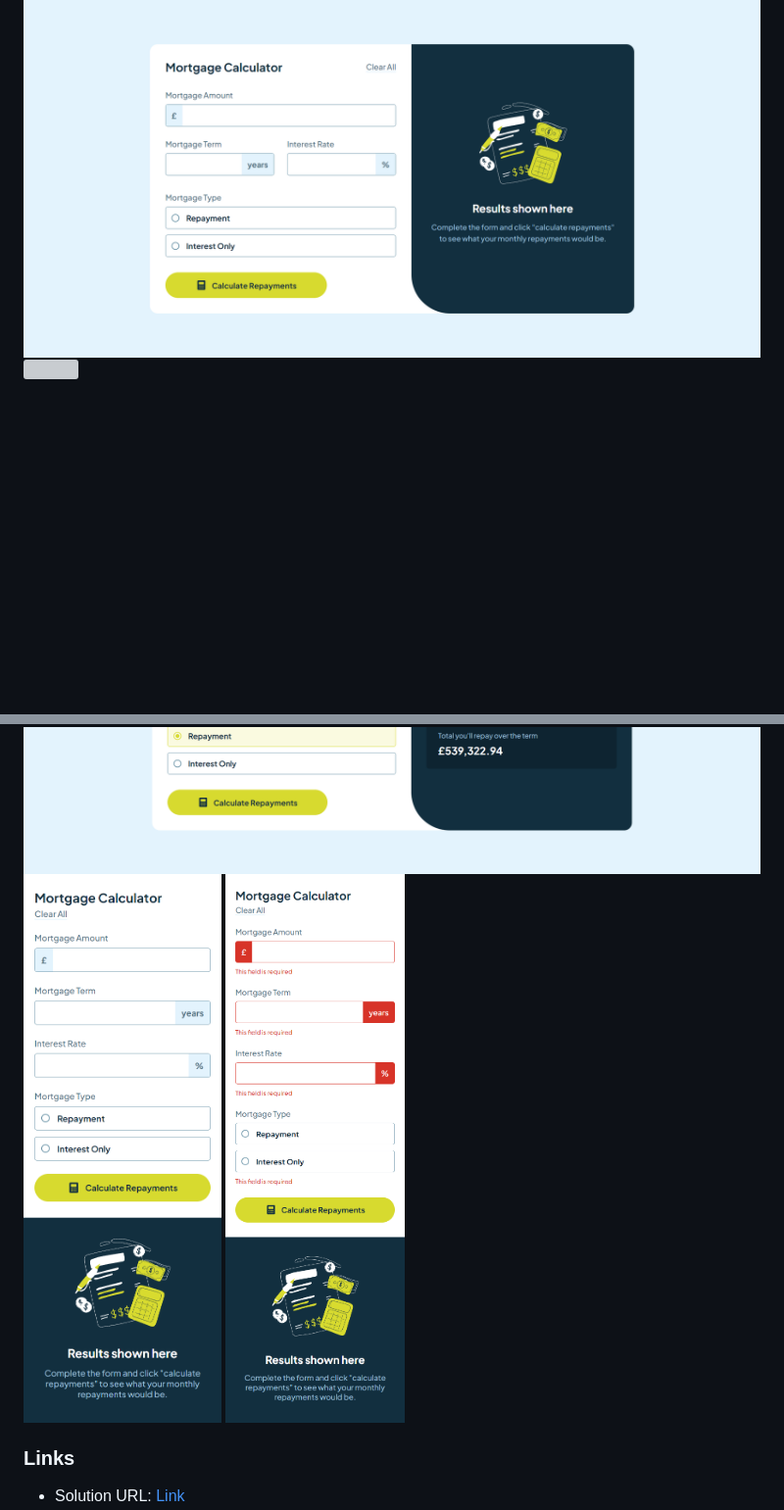
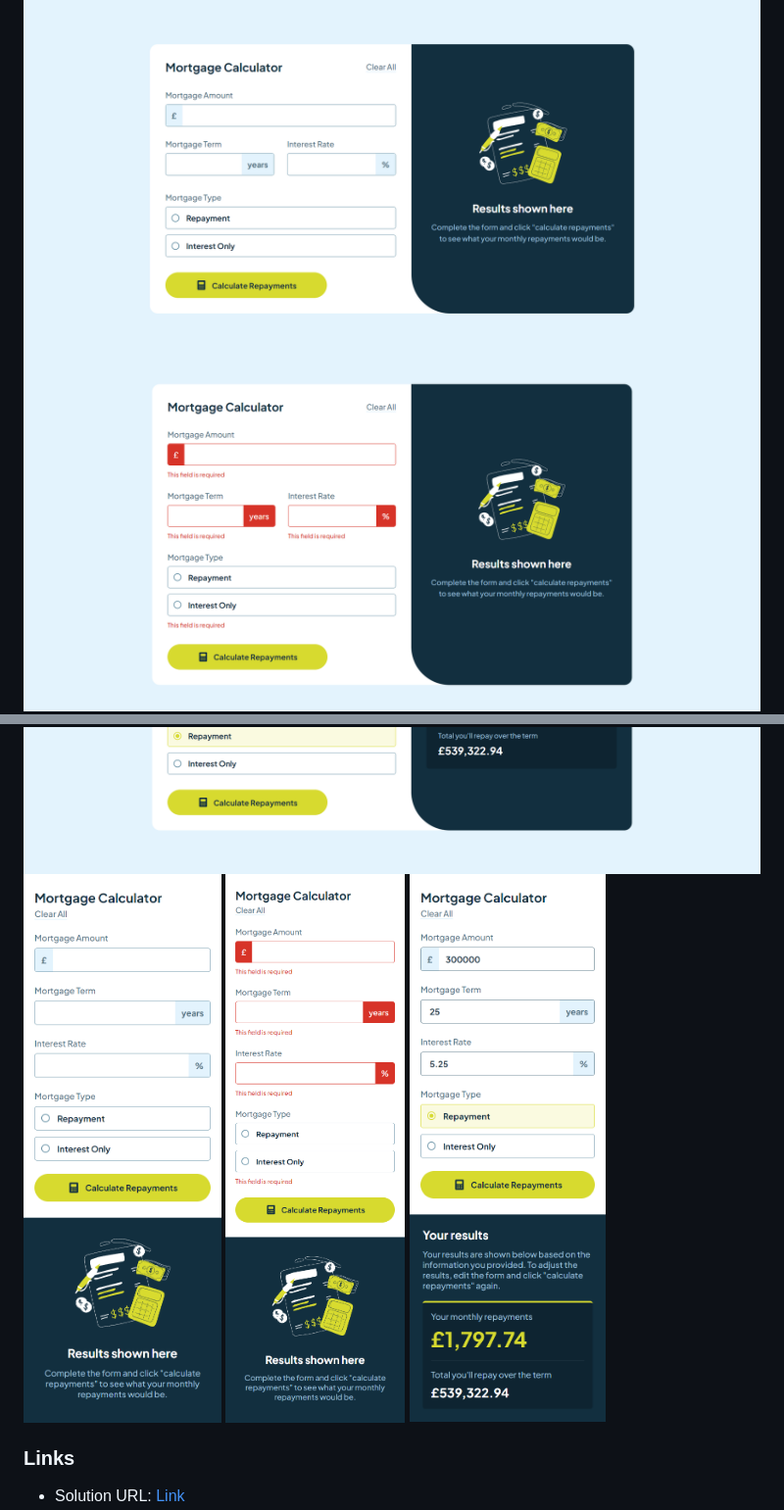
Before and after one commit to codebyveronica/mortgage-repayment-calculator, a Markdown page: README.md, 2 parts joined by grey strips. Shown: that part at 98% size. Rendered like a GitHub page; blank space fills up the shorter version; grey boxes are pictures that could not be loaded.

```diff
--- a/README.md
+++ b/README.md
@@ -30,10 +30,11 @@ Users should be able to:
 ### Screenshot
 
 ![](images/screenshots/desktop.png)
-![](images/screenshots/desktop-validation.png)
+![](images/screenshots/validation-desktop.png)
 ![](images/screenshots/desktop-repayment.png)
 ![](images/screenshots/mobile.png)
 ![](images/screenshots/mobile-validation.png)
+![](images/screenshots/mobile-repayment.png)
 
 ### Links
 
```
